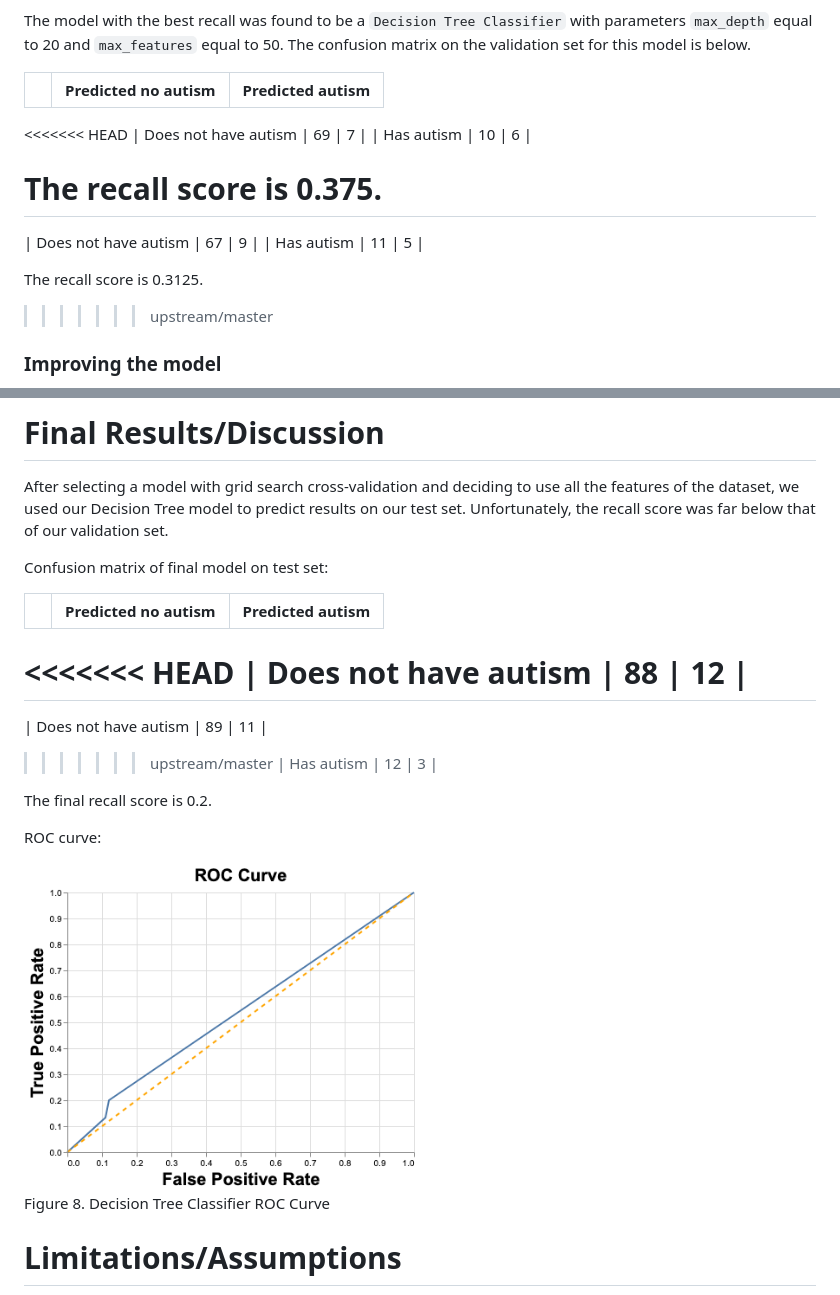
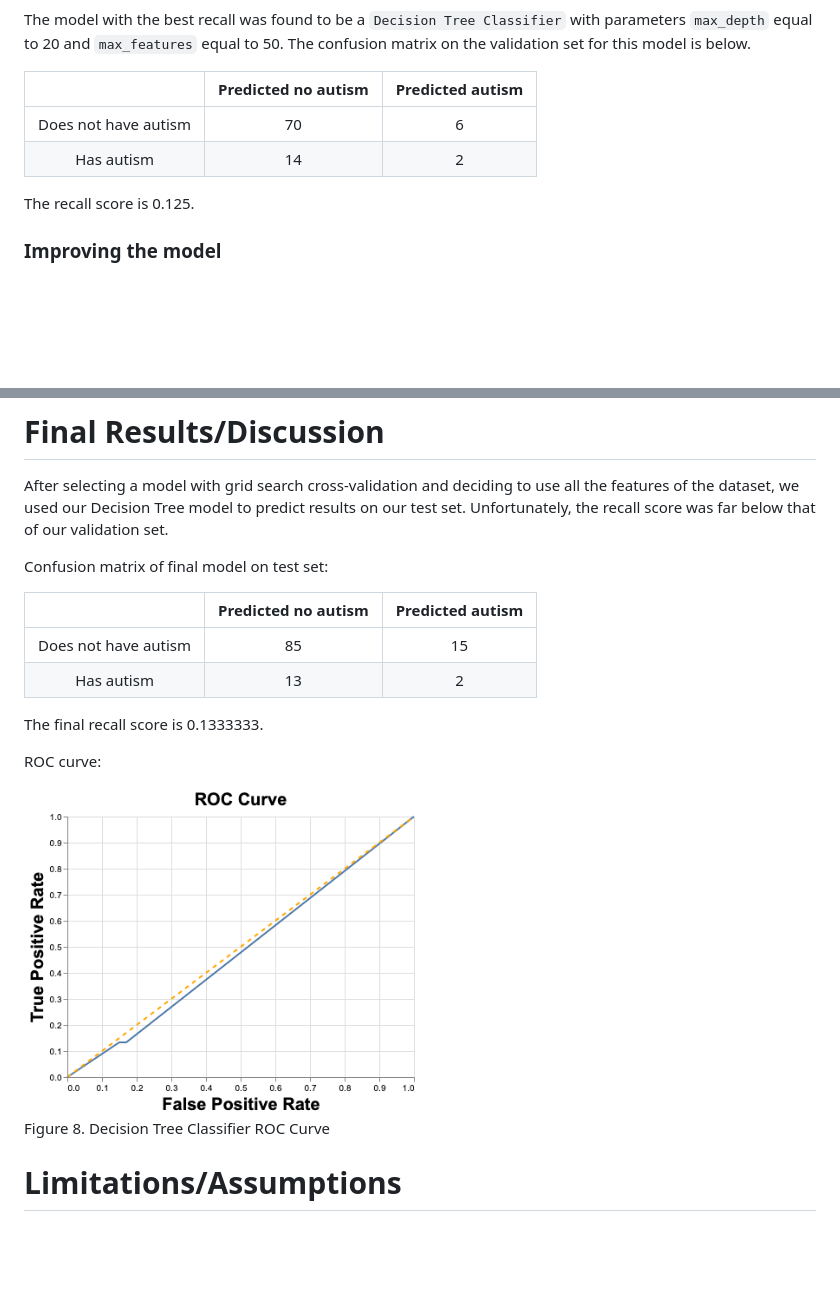
Before and after one commit to UBC-MDS/522-Workflows-Group-414, a Markdown page: doc/ASD_screening_ml_analysis_report.md, 2 parts joined by grey strips. Rendered like a GitHub page; pictures changed too: img/ROC.png; blank space fills up the shorter version.

```diff
--- a/doc/ASD_screening_ml_analysis_report.md
+++ b/doc/ASD_screening_ml_analysis_report.md
@@ -191,21 +191,12 @@ The model with the best recall was found to be a `Decision Tree Classifier` with
 
 |                      | Predicted no autism | Predicted autism |
 |:--------------------:|:-------------------:|:----------------:|
-<<<<<<< HEAD
-| Does not have autism |         69          |        7         |
-|      Has autism      |         10          |        6         |
+| Does not have autism |         70          |        6         |
+|      Has autism      |         14          |        2         |
 
 
 
-The recall score is 0.375.
-=======
-| Does not have autism |         67          |        9         |
-|      Has autism      |         11          |        5         |
-
-
-
-The recall score is 0.3125.
->>>>>>> upstream/master
+The recall score is 0.125.
 
 ### Improving the model
 
@@ -236,17 +227,13 @@ Confusion matrix of final model on test set:
 
 |                      | Predicted no autism | Predicted autism |
 |:--------------------:|:-------------------:|:----------------:|
-<<<<<<< HEAD
-| Does not have autism |         88          |        12        |
-=======
-| Does not have autism |         89          |        11        |
->>>>>>> upstream/master
-|      Has autism      |         12          |        3         |
+| Does not have autism |         85          |        15        |
+|      Has autism      |         13          |        2         |
 
 
 
 
-The final recall score is 0.2.
+The final recall score is 0.1333333.
 
 
 ROC curve:
```
Also changed, not shown: 6 other files.
